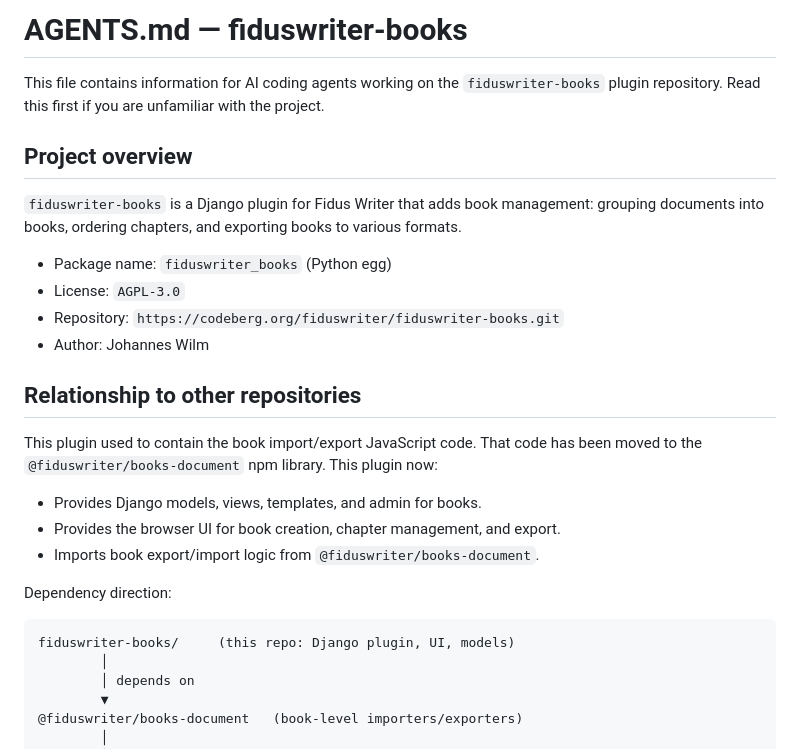
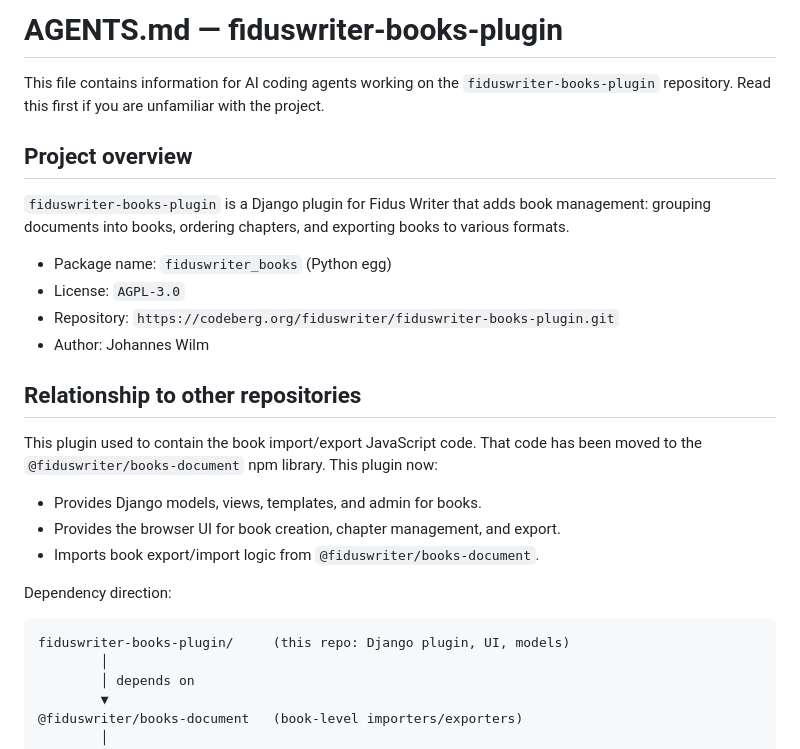
Before and after one commit to fiduswriter/fiduswriter-books, a Markdown page: AGENTS.md, the part around the change. GitHub-like rendering.

Commit message:
update repo name to fiduswriter-books-plugin in AGENTS.md

````diff
--- a/AGENTS.md
+++ b/AGENTS.md
@@ -1,18 +1,18 @@
-# AGENTS.md — fiduswriter-books
+# AGENTS.md — fiduswriter-books-plugin
 
 This file contains information for AI coding agents working on the
-`fiduswriter-books` plugin repository. Read this first if you are unfamiliar
+`fiduswriter-books-plugin` repository. Read this first if you are unfamiliar
 with the project.
 
 ## Project overview
 
-`fiduswriter-books` is a Django plugin for Fidus Writer that adds book
+`fiduswriter-books-plugin` is a Django plugin for Fidus Writer that adds book
 management: grouping documents into books, ordering chapters, and exporting
 books to various formats.
 
 - Package name: `fiduswriter_books` (Python egg)
 - License: `AGPL-3.0`
-- Repository: `https://codeberg.org/fiduswriter/fiduswriter-books.git`
+- Repository: `https://codeberg.org/fiduswriter/fiduswriter-books-plugin.git`
 - Author: Johannes Wilm
 
 ## Relationship to other repositories
@@ -28,7 +28,7 @@ now:
 Dependency direction:
 
 ```
-fiduswriter-books/     (this repo: Django plugin, UI, models)
+fiduswriter-books-plugin/     (this repo: Django plugin, UI, models)
         │
         │ depends on
         ▼
````
